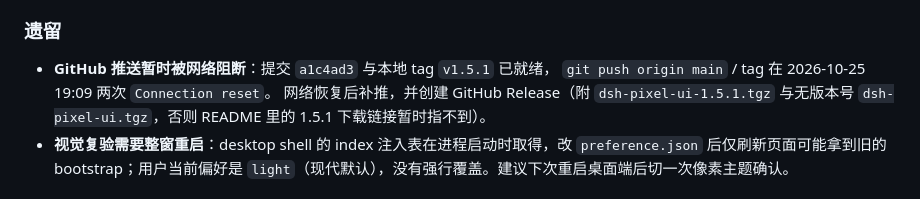
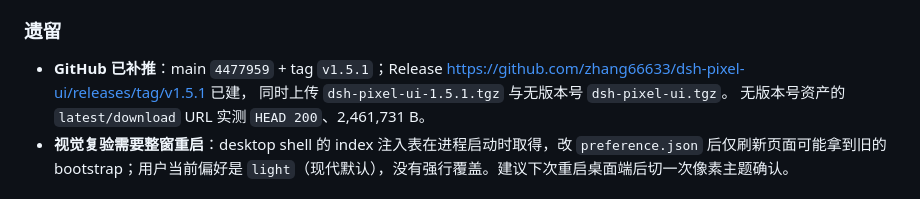
Before and after one commit to zhang66633/dsh-pixel-ui, a Markdown page: docs/dev/迭代记录.md, the part around the change. GitHub-like rendering.

Commit message:
docs: record the v1.5.1 GitHub release
The network recovered; main and tag v1.5.1 are pushed, and the release
carries both the versioned and unversioned tarballs. Record the release
URL and the HEAD check so the next reader does not repeat the pending
state left by the earlier push failure.

```diff
--- a/docs/dev/迭代记录.md
+++ b/docs/dev/迭代记录.md
@@ -57,10 +57,10 @@ DSH 0.2.1-rc.3 不兼容的插件；未声明版本的仍在列表里」，要
   `0.2.1-rc.3` 对 engines + 五条 peers 在 includePrerelease 开/关两种模式下都为 true。
 
 ### 遗留
-- **GitHub 推送暂时被网络阻断**：提交 `a1c4ad3` 与本地 tag `v1.5.1` 已就绪，
-  `git push origin main` / tag 在 2026-10-25 19:09 两次 `Connection reset`。
-  网络恢复后补推，并创建 GitHub Release（附 `dsh-pixel-ui-1.5.1.tgz` 与无版本号
-  `dsh-pixel-ui.tgz`，否则 README 里的 1.5.1 下载链接暂时指不到）。
+- **GitHub 已补推**：main `4477959` + tag `v1.5.1`；Release
+  <https://github.com/zhang66633/dsh-pixel-ui/releases/tag/v1.5.1> 已建，
+  同时上传 `dsh-pixel-ui-1.5.1.tgz` 与无版本号 `dsh-pixel-ui.tgz`。
+  无版本号资产的 `latest/download` URL 实测 `HEAD 200`、2,461,731 B。
 - **视觉复验需要整窗重启**：desktop shell 的 index 注入表在进程启动时取得，改
   `preference.json` 后仅刷新页面可能拿到旧的 bootstrap；用户当前偏好是
   `light`（现代默认），没有强行覆盖。建议下次重启桌面端后切一次像素主题确认。
```
Also changed, not shown: docs/dev/开发计划.md (+1 -1 lines).
